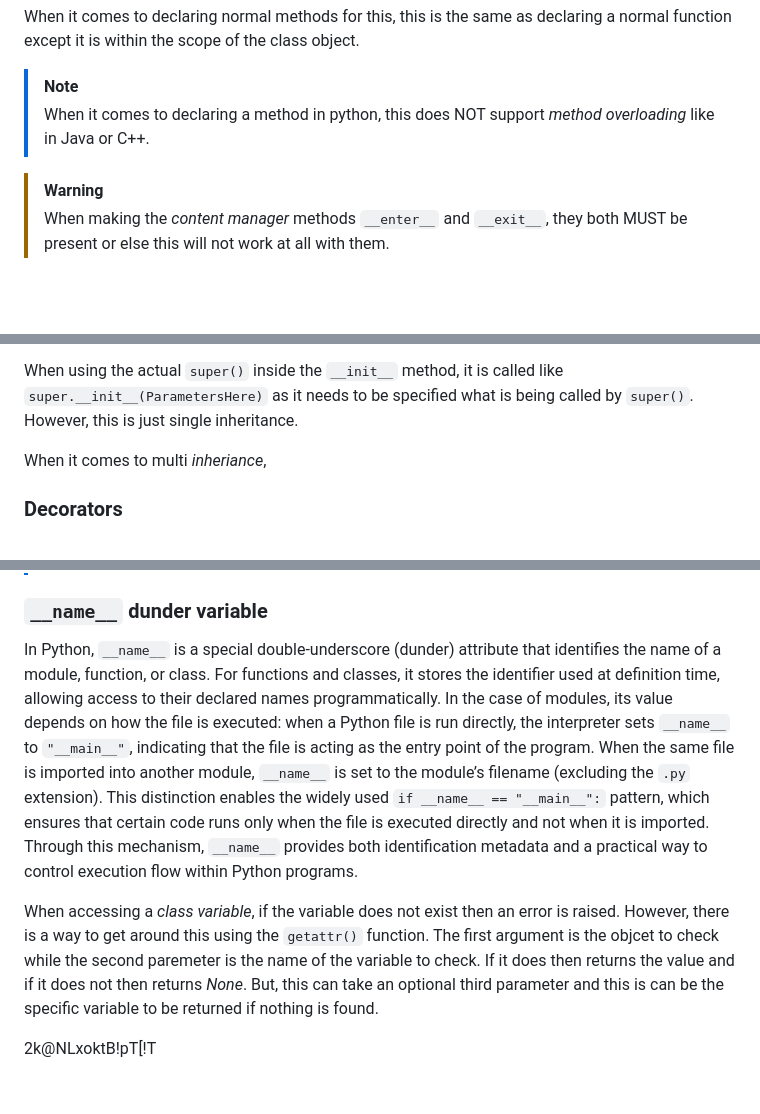
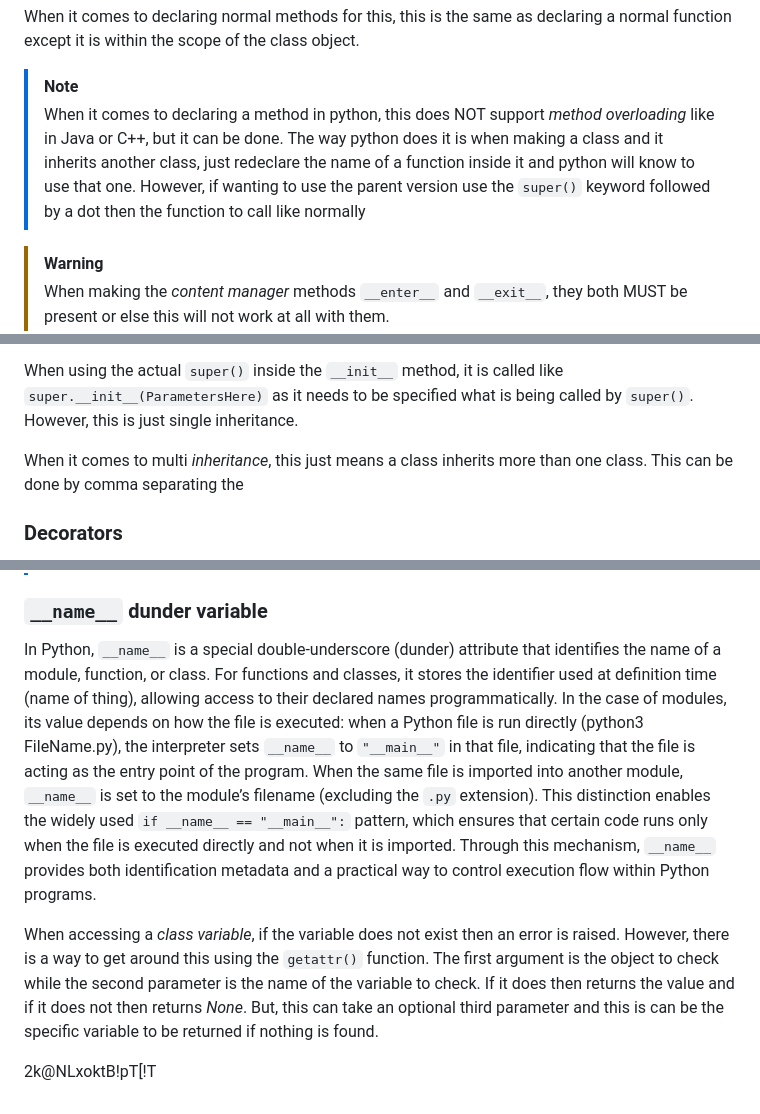
Before and after one commit to Little-UWU-Femboy/Learning, a Markdown page: Notes/Database/Python.md, 3 parts joined by grey strips. Rendered like a GitHub page; blank space fills up the shorter version.

Commit message:
Learning Sync

```diff
--- a/Notes/Database/Python.md
+++ b/Notes/Database/Python.md
@@ -1026,7 +1030,7 @@ When it comes to declaring normal methods for this, this is the same as declarin
 
 > [!NOTE]
 >
-> When it comes to declaring a method in python, this does NOT support *method overloading* like in Java or C++.
+> When it comes to declaring a method in python, this does NOT support *method overloading* like in Java or C++, but it can be done. The way python does it is when making a class and it inherits another class, just redeclare the name of a function inside it and python will know to use that one. However, if wanting to use the parent version use the `super()` keyword followed by a dot then the function to call like normally
 
 > [!WARNING]
 >
@@ -1067,7 +1071,7 @@ There is a way to do *inheritance* and instead of just doing `class ClassName:`
 
 When using the actual `super()` inside the `__init__` method, it is called like `super.__init__(ParametersHere)` as it needs to be specified what is being called by `super()`. However, this is just single inheritance.
 
-When it comes to multi *inheriance*,
+When it comes to multi *inheritance*, this just means a class inherits more than one class. This can be done by comma separating the
 
 ### Decorators
 
@@ -1093,9 +1097,9 @@ However, there is something else called `__slots__` which replaces classes under
 
 ### `__name__` dunder variable
 
-In Python, `__name__` is a special double-underscore (dunder) attribute that identifies the name of a module, function, or class. For functions and classes, it stores the identifier used at definition time, allowing access to their declared names programmatically. In the case of modules, its value depends on how the file is executed: when a Python file is run directly, the interpreter sets `__name__` to `"__main__"`, indicating that the file is acting as the entry point of the program. When the same file is imported into another module, `__name__` is set to the module’s filename (excluding the `.py` extension). This distinction enables the widely used `if __name__ == "__main__":` pattern, which ensures that certain code runs only when the file is executed directly and not when it is imported. Through this mechanism, `__name__` provides both identification metadata and a practical way to control execution flow within Python programs.
+In Python, `__name__` is a special double-underscore (dunder) attribute that identifies the name of a module, function, or class. For functions and classes, it stores the identifier used at definition time (name of thing), allowing access to their declared names programmatically. In the case of modules, its value depends on how the file is executed: when a Python file is run directly (python3 FileName.py), the interpreter sets `__name__` to `"__main__"` in that file, indicating that the file is acting as the entry point of the program. When the same file is imported into another module, `__name__` is set to the module’s filename (excluding the `.py` extension). This distinction enables the widely used `if __name__ == "__main__":` pattern, which ensures that certain code runs only when the file is executed directly and not when it is imported. Through this mechanism, `__name__` provides both identification metadata and a practical way to control execution flow within Python programs.
 
-When accessing a *class variable*, if the variable does not exist then an error is raised. However, there is a way to get around this using the `getattr()` function. The first argument is the objcet to check while the second paremeter is the name of the variable to check. If it does then returns the value and if it does not then returns *None*. But, this can take an optional third parameter and this is can be the specific variable to be returned if nothing is found.
+When accessing a *class variable*, if the variable does not exist then an error is raised. However, there is a way to get around this using the `getattr()` function. The first argument is the object to check while the second parameter is the name of the variable to check. If it does then returns the value and if it does not then returns *None*. But, this can take an optional third parameter and this is can be the specific variable to be returned if nothing is found.
 
 
 
```
Also changed, not shown: other parts of Notes/Database/Python.md (+4 -0 lines).
